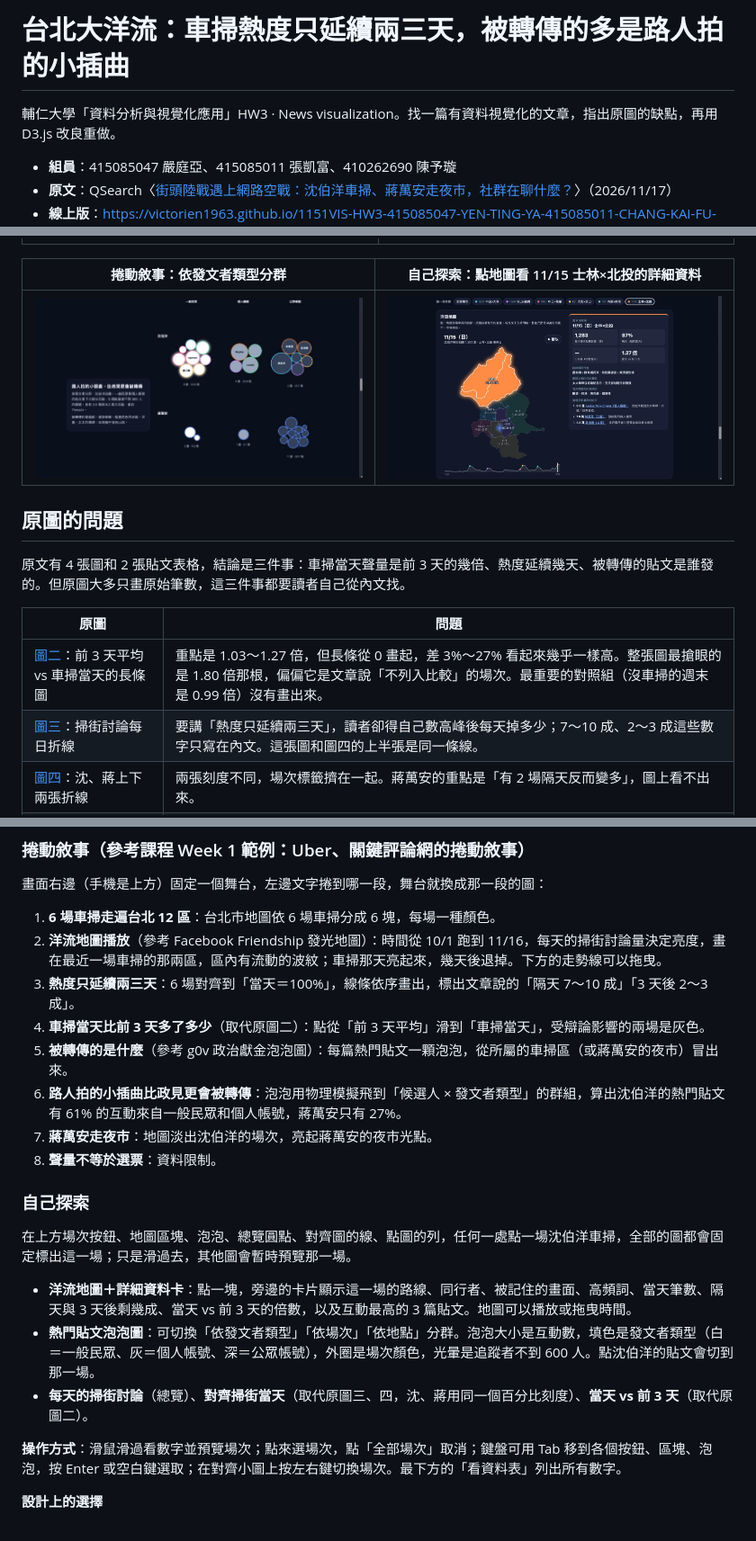
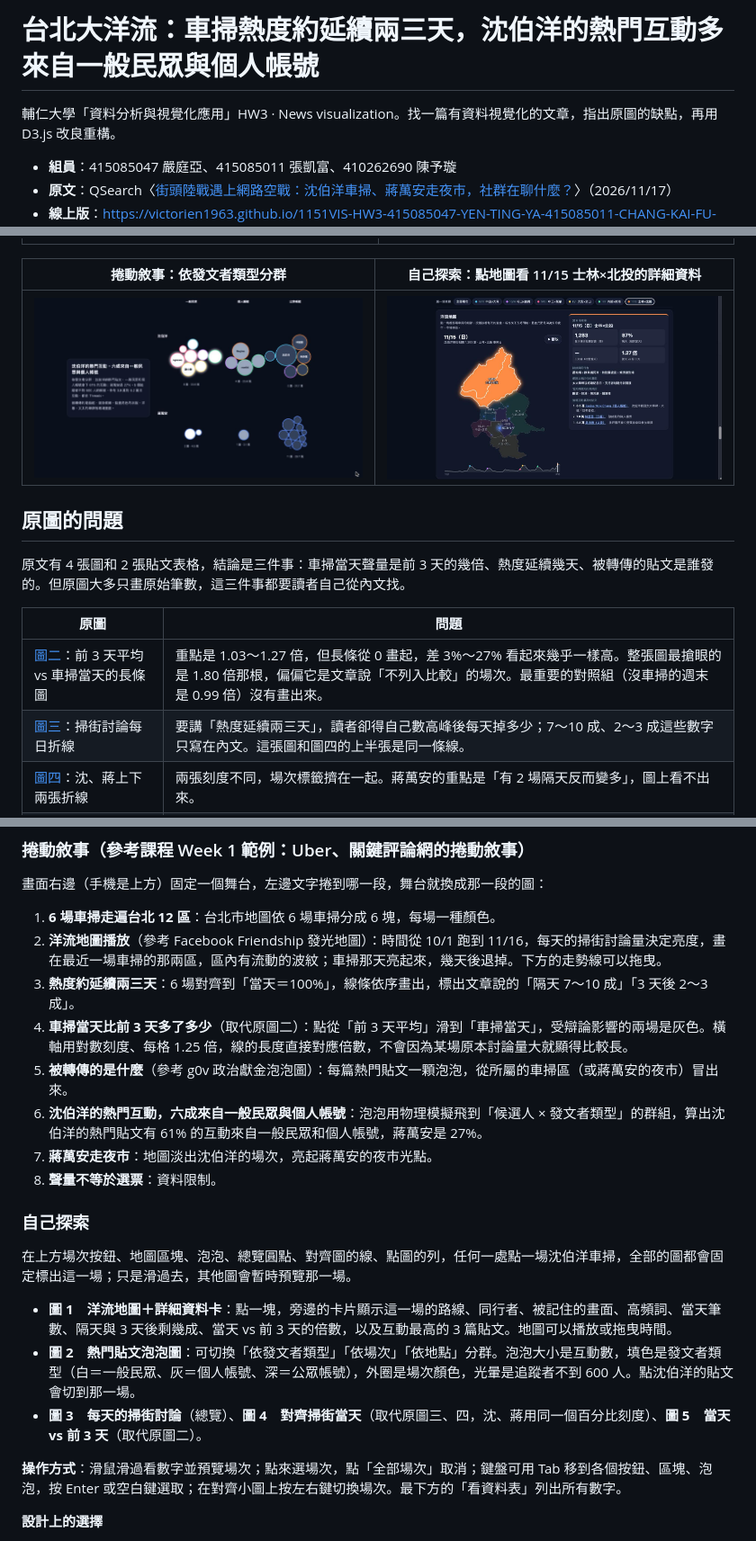
Before and after one commit to victorien1963/1151VIS-HW3-415085047-YEN-TING-YA-415085011-CHANG-KAI-FU-410262690-CHEN-YU-HSUAN, a Markdown page: README.md, 3 parts joined by grey strips. Shown at 90% size. GitHub-like rendering; pictures changed too: docs/screenshots/03-story-bubbles-type.jpg.

Commit message:
用字改為中性、倍數圖改對數刻度、探索區圖表編號
- 標題與敘事段落拿掉「只」「比政見更會被轉傳」等評價字眼，改寫成數字陳述；「重做」改為「重構」
- 當天 vs 前 3 天的啞鈴圖改用對數刻度，刻度每格 1.25 倍，線長對應倍數
- 探索區五張圖加上「圖 1」到「圖 5」，README 同步
- 截圖 03 換成新用字版本

```diff
--- a/README.md
+++ b/README.md
@@ -1,6 +1,6 @@
-# 台北大洋流：車掃熱度只延續兩三天，被轉傳的多是路人拍的小插曲
+# 台北大洋流：車掃熱度約延續兩三天，沈伯洋的熱門互動多來自一般民眾與個人帳號
 
-輔仁大學「資料分析與視覺化應用」HW3 · News visualization。找一篇有資料視覺化的文章，指出原圖的缺點，再用 D3.js 改良重做。
+輔仁大學「資料分析與視覺化應用」HW3 · News visualization。找一篇有資料視覺化的文章，指出原圖的缺點，再用 D3.js 改良重構。
 
 - **組員**：415085047 嚴庭亞、415085011 張凱富、410262690 陳予璇
 - **原文**：QSearch〈[街頭陸戰遇上網路空戰：沈伯洋車掃、蔣萬安走夜市，社群在聊什麼？](https://www.qsearch.cc/blog/2026/11/2026-taipei-mayoral-street-campaign-social-volume/)〉（2026/11/17）
@@ -27,7 +27,7 @@
 | 原圖 | 問題 |
 |---|---|
 | [圖二](https://storage.googleapis.com/best-life.appspot.com/1/2026/11/image-13.png)：前 3 天平均 vs 車掃當天的長條圖 | 重點是 1.03～1.27 倍，但長條從 0 畫起，差 3%～27% 看起來幾乎一樣高。整張圖最搶眼的是 1.80 倍那根，偏偏它是文章說「不列入比較」的場次。最重要的對照組（沒車掃的週末是 0.99 倍）沒有畫出來。 |
-| [圖三](https://storage.googleapis.com/best-life.appspot.com/1/2026/11/image-9.png)：掃街討論每日折線 | 要講「熱度只延續兩三天」，讀者卻得自己數高峰後每天掉多少；7～10 成、2～3 成這些數字只寫在內文。這張圖和圖四的上半張是同一條線。 |
+| [圖三](https://storage.googleapis.com/best-life.appspot.com/1/2026/11/image-9.png)：掃街討論每日折線 | 要講「熱度延續兩三天」，讀者卻得自己數高峰後每天掉多少；7～10 成、2～3 成這些數字只寫在內文。這張圖和圖四的上半張是同一條線。 |
 | [圖四](https://storage.googleapis.com/best-life.appspot.com/1/2026/11/image-10.png)：沈、蔣上下兩張折線 | 兩張刻度不同，場次標籤擠在一起。蔣萬安的重點是「有 2 場隔天反而變多」，圖上看不出來。 |
 | 兩張熱門貼文表 | 結論是「沈伯洋這邊多是一般民眾、蔣萬安這邊多是政治人物與媒體」，但 32 列文字要讀者自己數。 |
 
@@ -41,10 +41,10 @@
 
 1. **6 場車掃走遍台北 12 區**：台北市地圖依 6 場車掃分成 6 塊，每場一種顏色。
 2. **洋流地圖播放**（參考 Facebook Friendship 發光地圖）：時間從 10/1 跑到 11/16，每天的掃街討論量決定亮度，畫在最近一場車掃的那兩區，區內有流動的波紋；車掃那天亮起來，幾天後退掉。下方的走勢線可以拖曳。
-3. **熱度只延續兩三天**：6 場對齊到「當天＝100%」，線條依序畫出，標出文章說的「隔天 7～10 成」「3 天後 2～3 成」。
-4. **車掃當天比前 3 天多了多少**（取代原圖二）：點從「前 3 天平均」滑到「車掃當天」，受辯論影響的兩場是灰色。
+3. **熱度約延續兩三天**：6 場對齊到「當天＝100%」，線條依序畫出，標出文章說的「隔天 7～10 成」「3 天後 2～3 成」。
+4. **車掃當天比前 3 天多了多少**（取代原圖二）：點從「前 3 天平均」滑到「車掃當天」，受辯論影響的兩場是灰色。橫軸用對數刻度、每格 1.25 倍，線的長度直接對應倍數，不會因為某場原本討論量大就顯得比較長。
 5. **被轉傳的是什麼**（參考 g0v 政治獻金泡泡圖）：每篇熱門貼文一顆泡泡，從所屬的車掃區（或蔣萬安的夜市）冒出來。
-6. **路人拍的小插曲比政見更會被轉傳**：泡泡用物理模擬飛到「候選人 × 發文者類型」的群組，算出沈伯洋的熱門貼文有 61% 的互動來自一般民眾和個人帳號，蔣萬安只有 27%。
+6. **沈伯洋的熱門互動，六成來自一般民眾與個人帳號**：泡泡用物理模擬飛到「候選人 × 發文者類型」的群組，算出沈伯洋的熱門貼文有 61% 的互動來自一般民眾和個人帳號，蔣萬安是 27%。
 7. **蔣萬安走夜市**：地圖淡出沈伯洋的場次，亮起蔣萬安的夜市光點。
 8. **聲量不等於選票**：資料限制。
 
@@ -52,9 +52,9 @@
 
 在上方場次按鈕、地圖區塊、泡泡、總覽圓點、對齊圖的線、點圖的列，任何一處點一場沈伯洋車掃，全部的圖都會固定標出這一場；只是滑過去，其他圖會暫時預覽那一場。
 
-- **洋流地圖＋詳細資料卡**：點一塊，旁邊的卡片顯示這一場的路線、同行者、被記住的畫面、高頻詞、當天筆數、隔天與 3 天後剩幾成、當天 vs 前 3 天的倍數，以及互動最高的 3 篇貼文。地圖可以播放或拖曳時間。
-- **熱門貼文泡泡圖**：可切換「依發文者類型」「依場次」「依地點」分群。泡泡大小是互動數，填色是發文者類型（白＝一般民眾、灰＝個人帳號、深＝公眾帳號），外圈是場次顏色，光暈是追蹤者不到 600 人。點沈伯洋的貼文會切到那一場。
-- **每天的掃街討論**（總覽）、**對齊掃街當天**（取代原圖三、四，沈、蔣用同一個百分比刻度）、**當天 vs 前 3 天**（取代原圖二）。
+- **圖 1　洋流地圖＋詳細資料卡**：點一塊，旁邊的卡片顯示這一場的路線、同行者、被記住的畫面、高頻詞、當天筆數、隔天與 3 天後剩幾成、當天 vs 前 3 天的倍數，以及互動最高的 3 篇貼文。地圖可以播放或拖曳時間。
+- **圖 2　熱門貼文泡泡圖**：可切換「依發文者類型」「依場次」「依地點」分群。泡泡大小是互動數，填色是發文者類型（白＝一般民眾、灰＝個人帳號、深＝公眾帳號），外圈是場次顏色，光暈是追蹤者不到 600 人。點沈伯洋的貼文會切到那一場。
+- **圖 3　每天的掃街討論**（總覽）、**圖 4　對齊掃街當天**（取代原圖三、四，沈、蔣用同一個百分比刻度）、**圖 5　當天 vs 前 3 天**（取代原圖二）。
 
 **操作方式**：滑鼠滑過看數字並預覽場次；點來選場次，點「全部場次」取消；鍵盤可用 Tab 移到各個按鈕、區塊、泡泡，按 Enter 或空白鍵選取；在對齊小圖上按左右鍵切換場次。最下方的「看資料表」列出所有數字。
 
```
Also changed, not shown: HANDOFF.md (+1 -1 lines), 4 other files.
